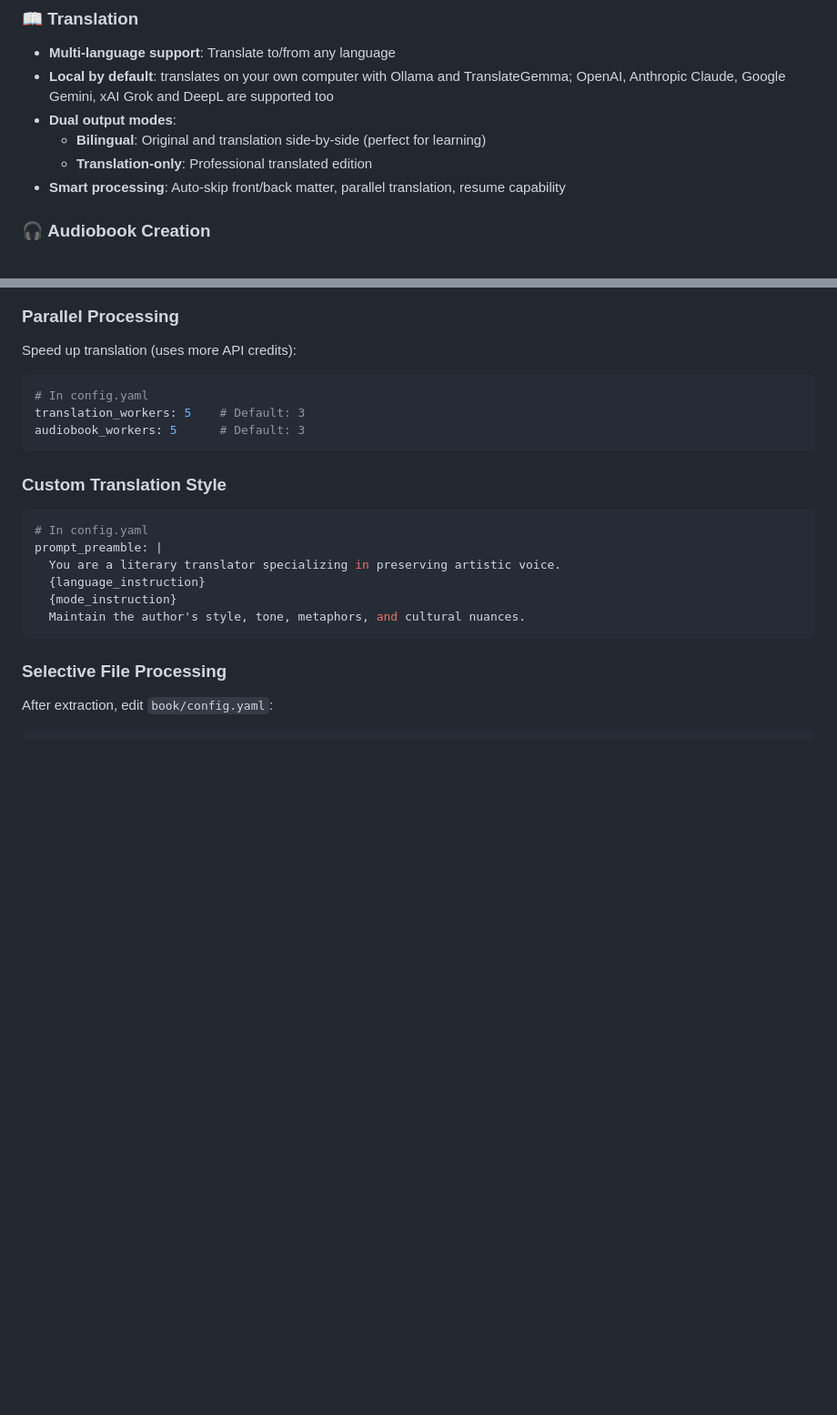
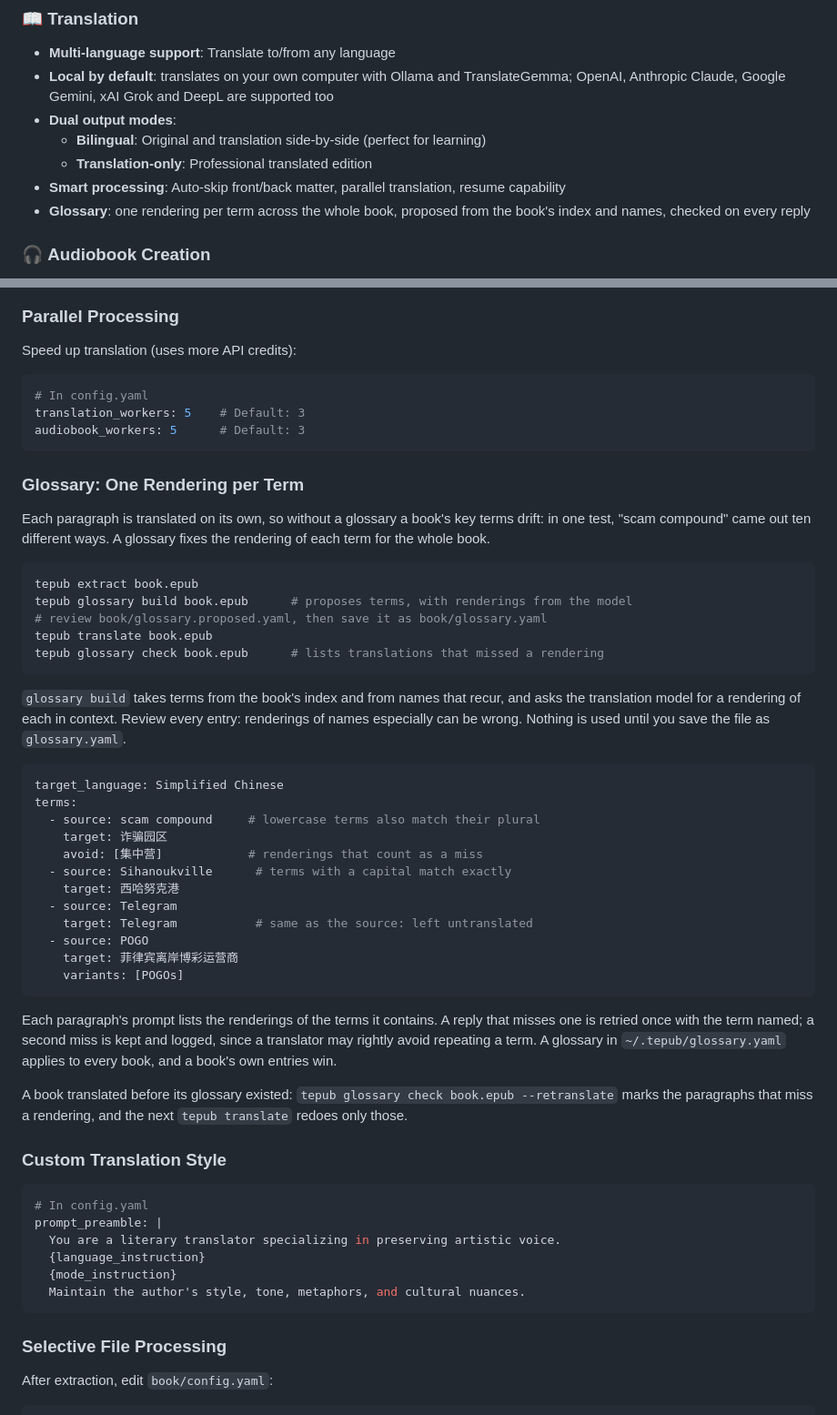
Before and after one commit to xiaolai/tepub, a Markdown page: README.md, 2 parts joined by grey strips. Shown at 91% size. Drawn GitHub-style; blank space fills up the shorter version.

Commit message:
Document the glossary in the README
How to build, review, use and check a glossary, the file format with
its matching rules, and how a book translated before its glossary
existed gets corrected.

````diff
--- a/README.md
+++ b/README.md
@@ -19,6 +19,7 @@ TEPUB is a comprehensive toolkit for processing EPUB files. Translate books into
   - **Bilingual**: Original and translation side-by-side (perfect for learning)
   - **Translation-only**: Professional translated edition
 - **Smart processing**: Auto-skip front/back matter, parallel translation, resume capability
+- **Glossary**: one rendering per term across the whole book, proposed from the book's index and names, checked on every reply
 
 ### 🎧 **Audiobook Creation**
 - **Dual TTS providers**:
@@ -332,6 +333,49 @@ translation_workers: 5    # Default: 3
 audiobook_workers: 5      # Default: 3
 ```
 
+### Glossary: One Rendering per Term
+
+Each paragraph is translated on its own, so without a glossary a book's key
+terms drift: in one test, "scam compound" came out ten different ways. A
+glossary fixes the rendering of each term for the whole book.
+
+```bash
+tepub extract book.epub
+tepub glossary build book.epub      # proposes terms, with renderings from the model
+# review book/glossary.proposed.yaml, then save it as book/glossary.yaml
+tepub translate book.epub
+tepub glossary check book.epub      # lists translations that missed a rendering
+```
+
+`glossary build` takes terms from the book's index and from names that recur,
+and asks the translation model for a rendering of each in context. Review every
+entry: renderings of names especially can be wrong. Nothing is used until you
+save the file as `glossary.yaml`.
+
+```yaml
+target_language: Simplified Chinese
+terms:
+  - source: scam compound     # lowercase terms also match their plural
+    target: 诈骗园区
+    avoid: [集中营]            # renderings that count as a miss
+  - source: Sihanoukville      # terms with a capital match exactly
+    target: 西哈努克港
+  - source: Telegram
+    target: Telegram           # same as the source: left untranslated
+  - source: POGO
+    target: 菲律宾离岸博彩运营商
+    variants: [POGOs]
+```
+
+Each paragraph's prompt lists the renderings of the terms it contains. A reply
+that misses one is retried once with the term named; a second miss is kept and
+logged, since a translator may rightly avoid repeating a term. A glossary in
+`~/.tepub/glossary.yaml` applies to every book, and a book's own entries win.
+
+A book translated before its glossary existed:
+`tepub glossary check book.epub --retranslate` marks the paragraphs that miss a
+rendering, and the next `tepub translate` redoes only those.
+
 ### Custom Translation Style
 
 ```yaml
````
